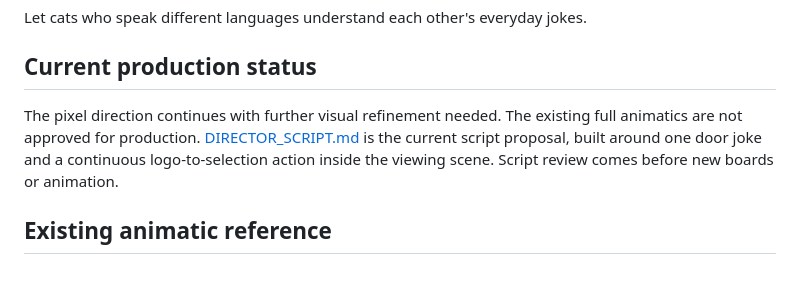
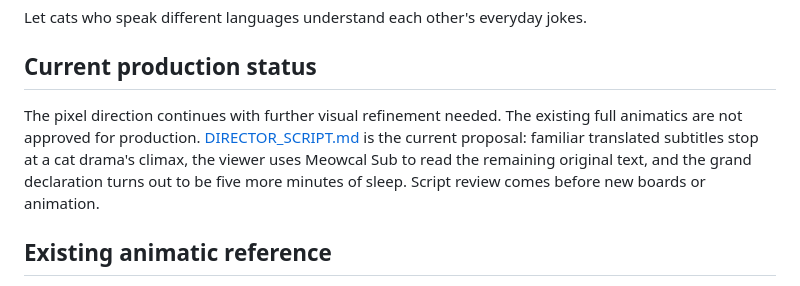
Before and after one commit to PeterShanxin/Meowcal-Sub-films, a Markdown page: STORYBOARD.md, the part around the change. Drawn GitHub-style.

Commit message:
Build cat drama script around an interrupted subtitle payoff

```diff
--- a/STORYBOARD.md
+++ b/STORYBOARD.md
@@ -4,7 +4,7 @@ Let cats who speak different languages understand each other's everyday jokes.
 
 ## Current production status
 
-The pixel direction continues with further visual refinement needed. The existing full animatics are not approved for production. [DIRECTOR_SCRIPT.md](DIRECTOR_SCRIPT.md) is the current script proposal, built around one door joke and a continuous logo-to-selection action inside the viewing scene. Script review comes before new boards or animation.
+The pixel direction continues with further visual refinement needed. The existing full animatics are not approved for production. [DIRECTOR_SCRIPT.md](DIRECTOR_SCRIPT.md) is the current proposal: familiar translated subtitles stop at a cat drama's climax, the viewer uses Meowcal Sub to read the remaining original text, and the grand declaration turns out to be five more minutes of sleep. Script review comes before new boards or animation.
 
 ## Existing animatic reference
 
```
Also changed, not shown: DIRECTOR_SCRIPT.md (+119 -94 lines).
